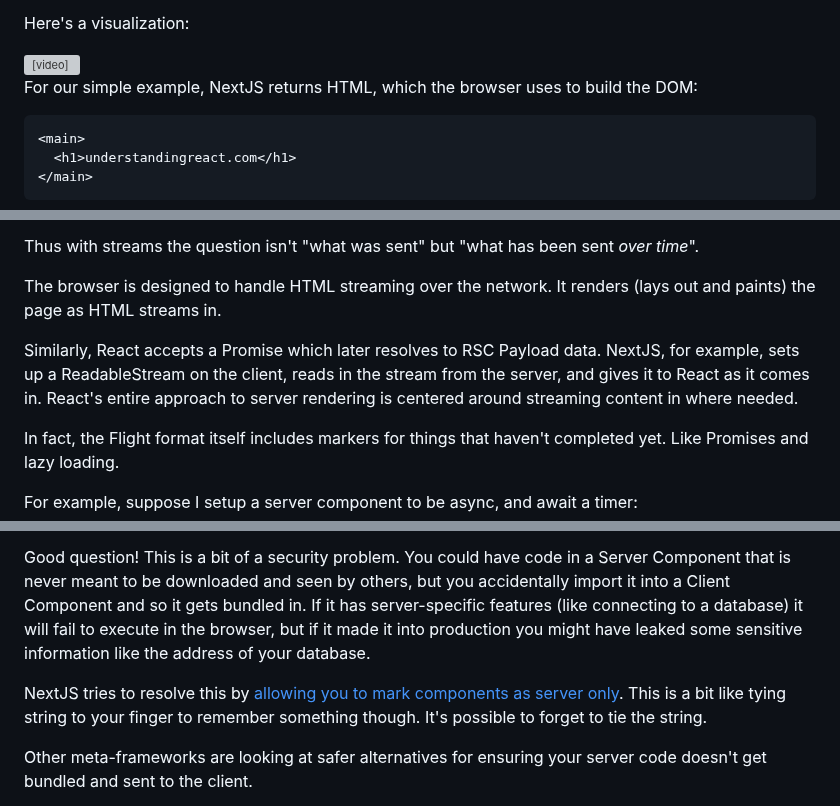
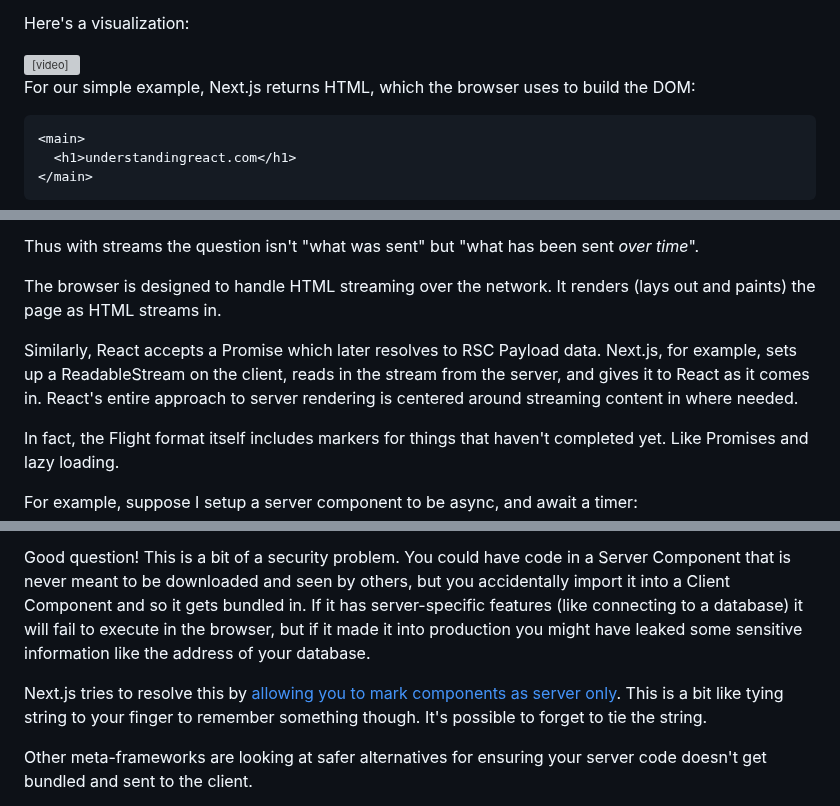
Before and after one commit to AnthonyPAlicea/anthonyalicea, a Markdown page: blog/understanding-react-server-components.md, 3 parts joined by grey strips. Rendered like a GitHub page; grey boxes are pictures that could not be loaded.

````diff
--- a/blog/understanding-react-server-components.md
+++ b/blog/understanding-react-server-components.md
@@ -270,7 +270,7 @@ Here's a visualization:
 
 <div class="video"><video loop autoplay muted playsinline aria-labelledby="video-label" src="/assets/blogvideos/RSC_RSC.mp4"></video></div>
 
-For our simple example, NextJS returns HTML, which the browser uses to build the DOM:
+For our simple example, Next.js returns HTML, which the browser uses to build the DOM:
 
 ```html
 <main>
@@ -335,7 +335,7 @@ Thus with streams the question isn't "what was sent" but "what has been sent *ov
 
 The browser is designed to handle HTML streaming over the network. It renders (lays out and paints) the page as HTML streams in.
 
-Similarly, React accepts a Promise which later resolves to RSC Payload data. NextJS, for example, sets up a ReadableStream on the client, reads in the stream from the server, and gives it to React as it comes in. React's entire approach to server rendering is centered around streaming content in where needed.
+Similarly, React accepts a Promise which later resolves to RSC Payload data. Next.js, for example, sets up a ReadableStream on the client, reads in the stream from the server, and gives it to React as it comes in. React's entire approach to server rendering is centered around streaming content in where needed.
 
 In fact, the Flight format itself includes markers for things that haven't completed yet. Like Promises and lazy loading.
 
@@ -703,7 +703,7 @@ You might thinking: "what if I accidentally import a Server Component, how does
 
 Good question! This is a bit of a security problem. You could have code in a Server Component that is never meant to be downloaded and seen by others, but you accidentally import it into a Client Component and so it gets bundled in. If it has server-specific features (like connecting to a database) it will fail to execute in the browser, but if it made it into production you might have leaked some sensitive information like the address of your database.
 
-NextJS tries to resolve this by <a href="https://nextjs.org/docs/app/building-your-application/rendering/composition-patterns#keeping-server-only-code-out-of-the-client-environment">allowing you to mark components as server only</a>. This is a bit like tying string to your finger to remember something though. It's possible to forget to tie the string.
+Next.js tries to resolve this by <a href="https://nextjs.org/docs/app/building-your-application/rendering/composition-patterns#keeping-server-only-code-out-of-the-client-environment">allowing you to mark components as server only</a>. This is a bit like tying string to your finger to remember something though. It's possible to forget to tie the string.
 
 Other meta-frameworks are looking at safer alternatives for ensuring your server code doesn't get bundled and sent to the client.
 
````
Also changed, not shown: other parts of blog/understanding-react-server-components.md (+14 -14 lines).
